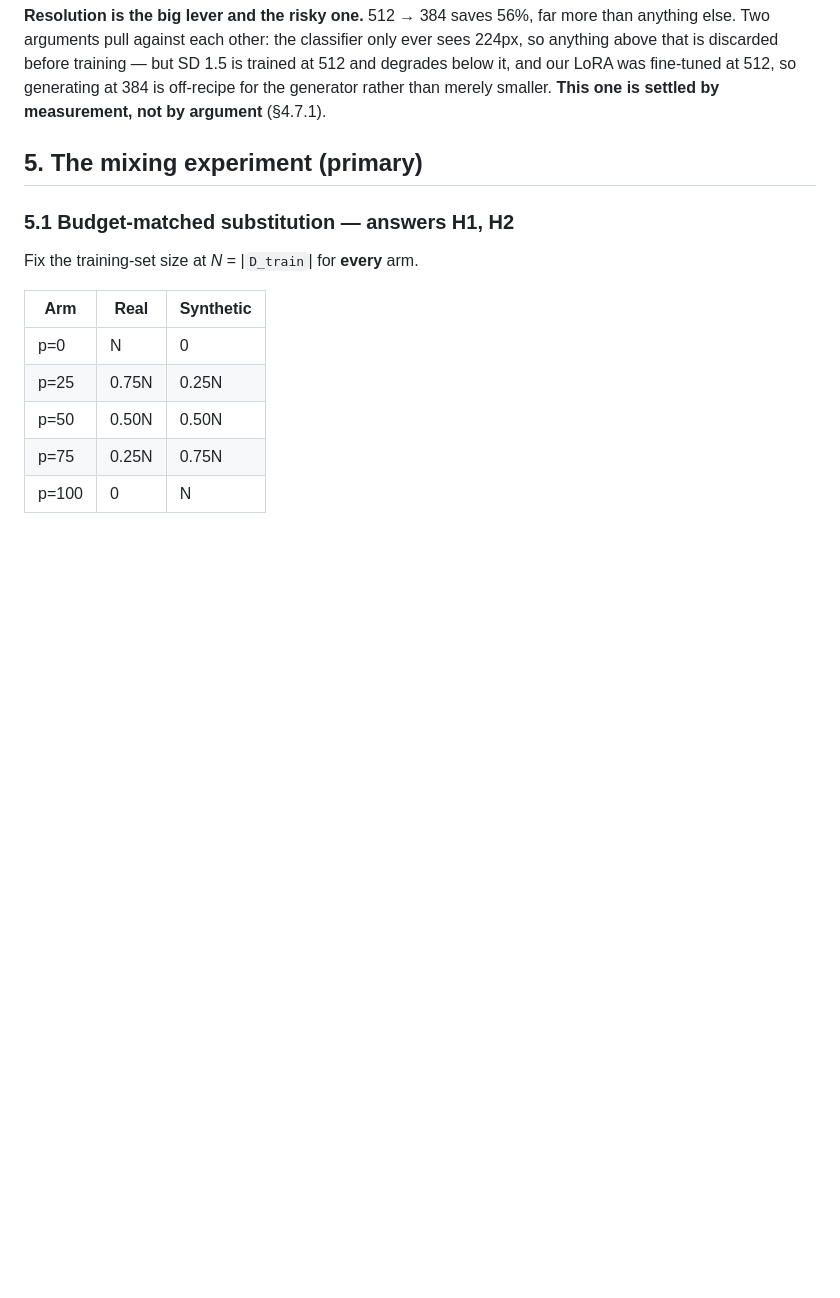
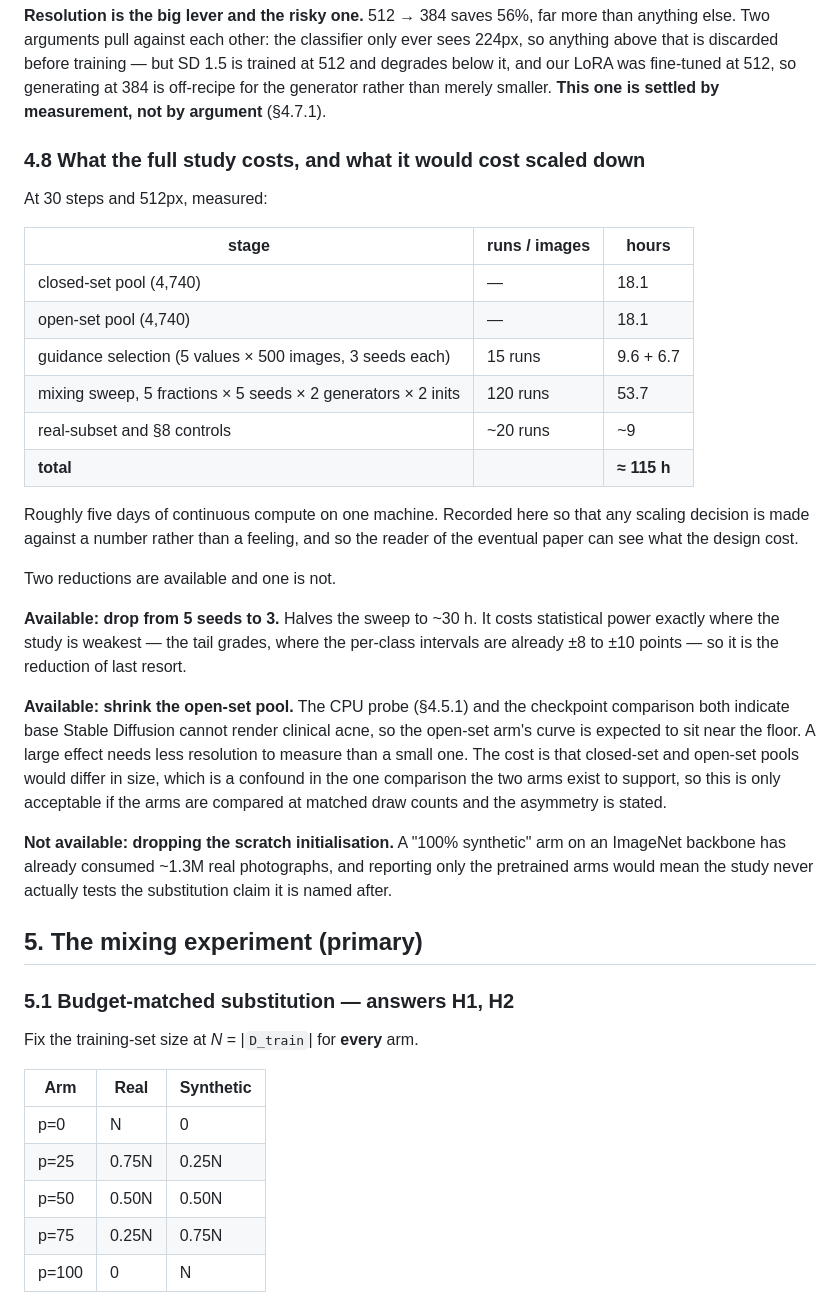
Before and after one commit to GLESAV/fake_it_til_you_make_it, a Markdown page: docs/02_study_design.md, the part around the change. Rendered like a GitHub page; blank space fills up the shorter version.

Commit message:
Write down what the full study costs, and which reductions are actually available
At the measured 13.78 s/image the whole design is about 115 hours -- roughly five days of
continuous compute. Recorded so that any scaling decision is made against a number rather
than a feeling, and so the eventual paper can state what the design cost.

Two reductions are available. Dropping from five seeds to three halves the sweep, but
costs power exactly where the study is weakest -- the tail grades already carry per-class
intervals of eight to ten points -- so it is the option of last resort. Shrinking the
open-set pool is cheaper scientifically, because both the CPU probe and the checkpoint
comparison indicate base Stable Diffusion cannot render clinical acne, and a large effect
needs less resolution to measure than a small one; the cost is an asymmetry in the one
comparison those two arms exist to support, so it is only acceptable at matched draw counts
and stated openly.

One is not available. Dropping the scratch initialisation would mean every reported
"100% synthetic" arm sits on a backbone that has already consumed 1.3M real photographs,
and the study would never test the claim it is named after.

Co-Authored-By: Claude Opus 5 (1M context) <noreply@anthropic.com>
Claude-Session: https://claude.ai/code/session_019ne8RsAm11147TkXAqmUry

```diff
--- a/docs/02_study_design.md
+++ b/docs/02_study_design.md
@@ -282,6 +282,42 @@ so anything above that is discarded before training — but SD 1.5 is trained at
 degrades below it, and our LoRA was fine-tuned at 512, so generating at 384 is off-recipe
 for the generator rather than merely smaller. **This one is settled by measurement, not by
 argument** (§4.7.1).
+
+### 4.8 What the full study costs, and what it would cost scaled down
+
+At 30 steps and 512px, measured:
+
+| stage | runs / images | hours |
+|---|---|---|
+| closed-set pool (4,740) | — | 18.1 |
+| open-set pool (4,740) | — | 18.1 |
+| guidance selection (5 values × 500 images, 3 seeds each) | 15 runs | 9.6 + 6.7 |
+| mixing sweep, 5 fractions × 5 seeds × 2 generators × 2 inits | 120 runs | 53.7 |
+| real-subset and §8 controls | ~20 runs | ~9 |
+| **total** | | **≈ 115 h** |
+
+Roughly five days of continuous compute on one machine. Recorded here so that any scaling
+decision is made against a number rather than a feeling, and so the reader of the eventual
+paper can see what the design cost.
+
+Two reductions are available and one is not.
+
+**Available: drop from 5 seeds to 3.** Halves the sweep to ~30 h. It costs statistical
+power exactly where the study is weakest — the tail grades, where the per-class intervals
+are already ±8 to ±10 points — so it is the reduction of last resort.
+
+**Available: shrink the open-set pool.** The CPU probe (§4.5.1) and the checkpoint
+comparison both indicate base Stable Diffusion cannot render clinical acne, so the
+open-set arm's curve is expected to sit near the floor. A large effect needs less
+resolution to measure than a small one. The cost is that closed-set and open-set pools
+would differ in size, which is a confound in the one comparison the two arms exist to
+support, so this is only acceptable if the arms are compared at matched draw counts and
+the asymmetry is stated.
+
+**Not available: dropping the scratch initialisation.** A "100% synthetic" arm on an
+ImageNet backbone has already consumed ~1.3M real photographs, and reporting only the
+pretrained arms would mean the study never actually tests the substitution claim it is
+named after.
 
 ## 5. The mixing experiment (primary)
 
```
